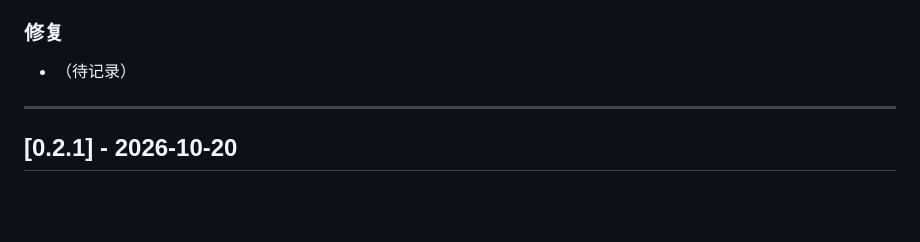
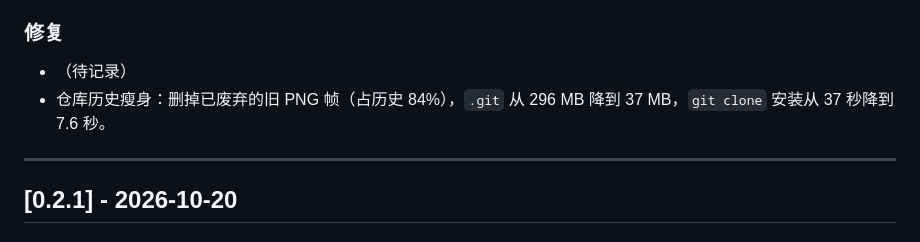
Before and after one commit to LoGuai/dsh-pet-ds, a Markdown page: CHANGELOG.md, the part around the change. GitHub-like rendering; blank space fills up the shorter version.

```diff
--- a/CHANGELOG.md
+++ b/CHANGELOG.md
@@ -35,6 +35,7 @@
 ### 修复
 
 - （待记录）
+- 仓库历史瘦身：删掉已废弃的旧 PNG 帧（占历史 84%），`.git` 从 296 MB 降到 37 MB，`git clone` 安装从 37 秒降到 7.6 秒。
 
 ---
 
```
Also changed, not shown: INSTALL.md (+13 -0 lines).
